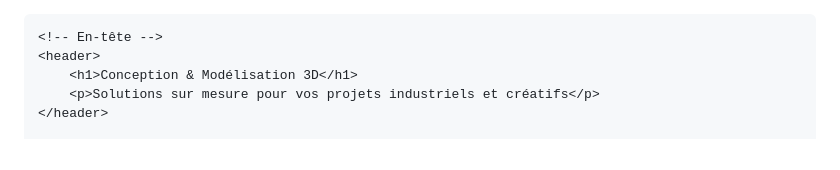
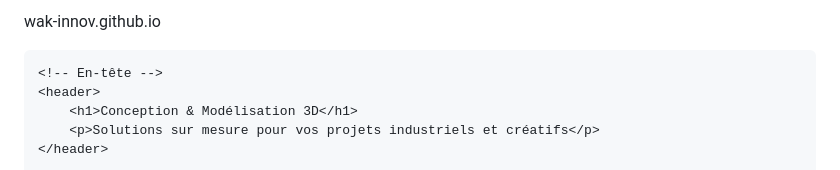
Before and after one commit to tahabennani1/wak-innov, a Markdown page: README.md, the part around the change. Drawn GitHub-style.

```diff
--- a/README.md
+++ b/README.md
@@ -1,3 +1,4 @@
+wak-innov.github.io
 <!DOCTYPE html>
 <html lang="fr">
 <head>
```
